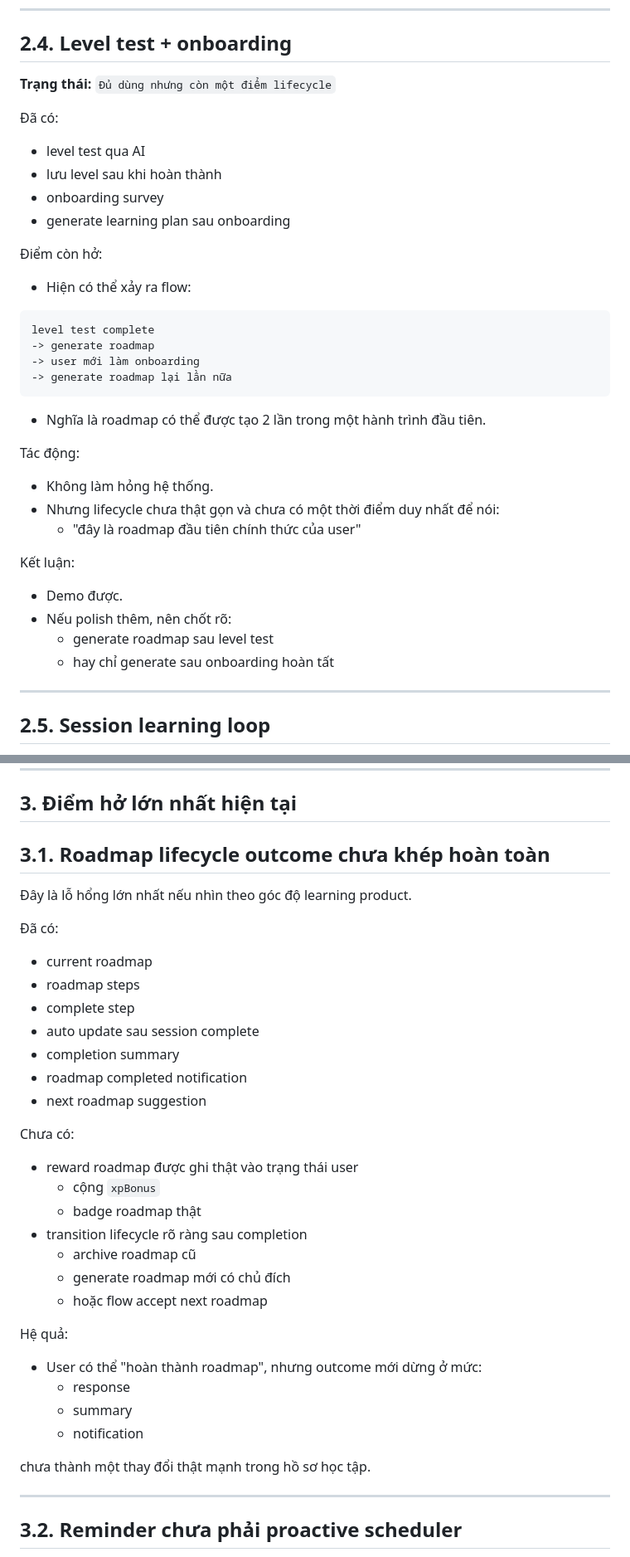
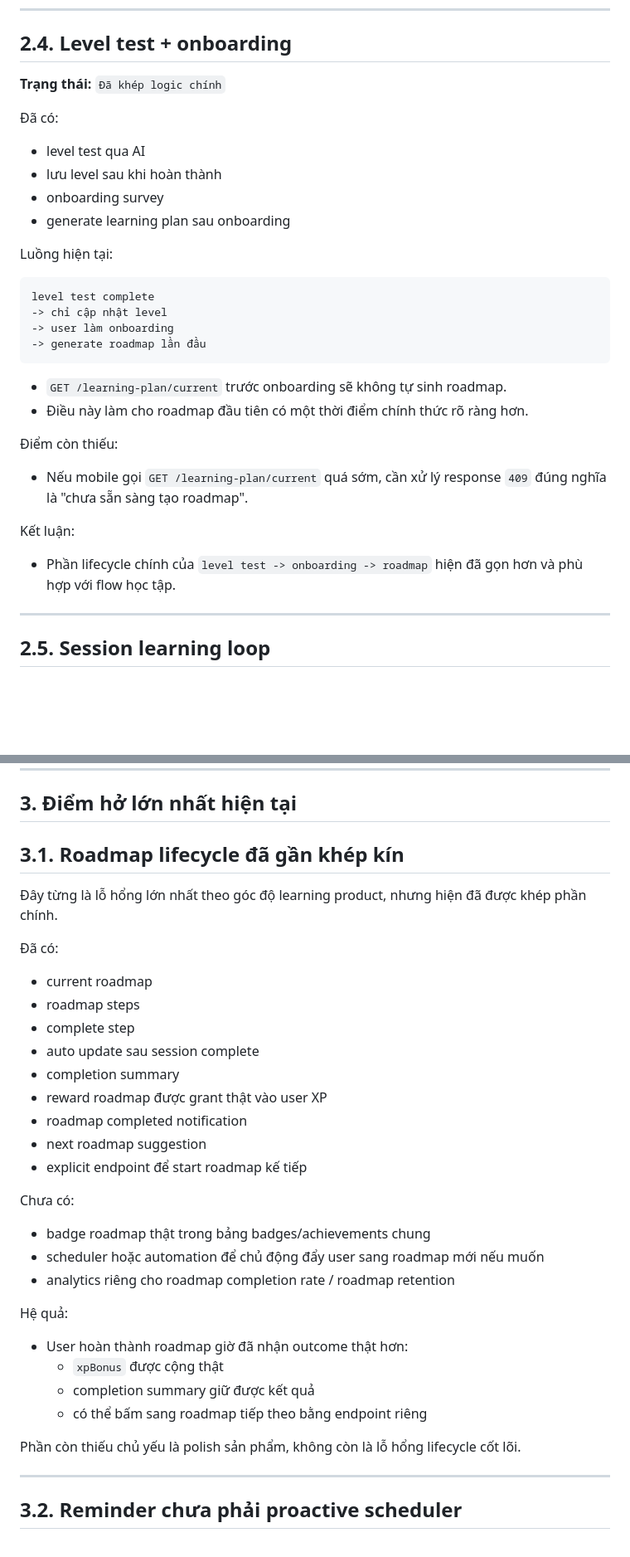
Before and after one commit to tkhan2004/scenio_be, a Markdown page: docs/END_TO_END_PRODUCT_COMPLETENESS_AUDIT.md, 2 parts joined by grey strips. Shown at 83% size. Rendered like a GitHub page; blank space fills up the shorter version.

````diff
--- a/docs/END_TO_END_PRODUCT_COMPLETENESS_AUDIT.md
+++ b/docs/END_TO_END_PRODUCT_COMPLETENESS_AUDIT.md
@@ -126,7 +126,7 @@ Kết luận:
 
 ## 2.4. Level test + onboarding
 
-**Trạng thái:** `Đủ dùng nhưng còn một điểm lifecycle`
+**Trạng thái:** `Đã khép logic chính`
 
 Đã có:
 
@@ -135,31 +135,25 @@ Kết luận:
 - onboarding survey
 - generate learning plan sau onboarding
 
-Điểm còn hở:
-
-- Hiện có thể xảy ra flow:
+Luồng hiện tại:
 
 ```text
 level test complete
--> generate roadmap
--> user mới làm onboarding
--> generate roadmap lại lần nữa
+-> chỉ cập nhật level
+-> user làm onboarding
+-> generate roadmap lần đầu
 ```
 
-- Nghĩa là roadmap có thể được tạo 2 lần trong một hành trình đầu tiên.
+- `GET /learning-plan/current` trước onboarding sẽ không tự sinh roadmap.
+- Điều này làm cho roadmap đầu tiên có một thời điểm chính thức rõ ràng hơn.
 
-Tác động:
+Điểm còn thiếu:
 
-- Không làm hỏng hệ thống.
-- Nhưng lifecycle chưa thật gọn và chưa có một thời điểm duy nhất để nói:
-  - "đây là roadmap đầu tiên chính thức của user"
+- Nếu mobile gọi `GET /learning-plan/current` quá sớm, cần xử lý response `409` đúng nghĩa là "chưa sẵn sàng tạo roadmap".
 
 Kết luận:
 
-- Demo được.
-- Nếu polish thêm, nên chốt rõ:
-  - generate roadmap sau level test
-  - hay chỉ generate sau onboarding hoàn tất
+- Phần lifecycle chính của `level test -> onboarding -> roadmap` hiện đã gọn hơn và phù hợp với flow học tập.
 
 ---
 
@@ -378,9 +372,9 @@ Kết luận:
 
 ## 3. Điểm hở lớn nhất hiện tại
 
-## 3.1. Roadmap lifecycle outcome chưa khép hoàn toàn
+## 3.1. Roadmap lifecycle đã gần khép kín
 
-Đây là lỗ hổng lớn nhất nếu nhìn theo góc độ learning product.
+Đây từng là lỗ hổng lớn nhất theo góc độ learning product, nhưng hiện đã được khép phần chính.
 
 Đã có:
 
@@ -389,27 +383,25 @@ Kết luận:
 - complete step
 - auto update sau session complete
 - completion summary
+- reward roadmap được grant thật vào user XP
 - roadmap completed notification
 - next roadmap suggestion
+- explicit endpoint để start roadmap kế tiếp
 
 Chưa có:
 
-- reward roadmap được ghi thật vào trạng thái user
-  - cộng `xpBonus`
-  - badge roadmap thật
-- transition lifecycle rõ ràng sau completion
-  - archive roadmap cũ
-  - generate roadmap mới có chủ đích
-  - hoặc flow accept next roadmap
+- badge roadmap thật trong bảng badges/achievements chung
+- scheduler hoặc automation để chủ động đẩy user sang roadmap mới nếu muốn
+- analytics riêng cho roadmap completion rate / roadmap retention
 
 Hệ quả:
 
-- User có thể "hoàn thành roadmap", nhưng outcome mới dừng ở mức:
-  - response
-  - summary
-  - notification
+- User hoàn thành roadmap giờ đã nhận outcome thật hơn:
+  - `xpBonus` được cộng thật
+  - completion summary giữ được kết quả
+  - có thể bấm sang roadmap tiếp theo bằng endpoint riêng
 
-chưa thành một thay đổi thật mạnh trong hồ sơ học tập.
+Phần còn thiếu chủ yếu là polish sản phẩm, không còn là lỗ hổng lifecycle cốt lõi.
 
 ---
 
````
Also changed, not shown: other parts of docs/END_TO_END_PRODUCT_COMPLETENESS_AUDIT.md (+9 -10 lines), docs/API_ENDPOINT.md (+56 -2 lines), docs/ROADMAP_BACKEND_REQUIREMENTS.md (+29 -0 lines).
